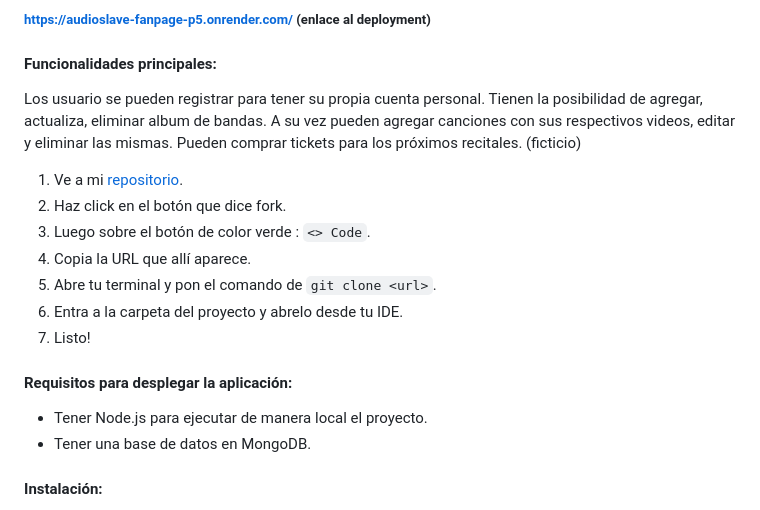
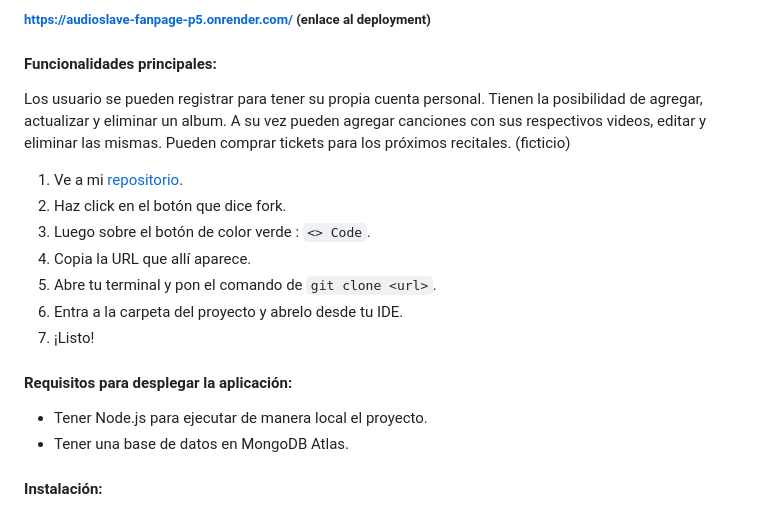
Before and after one commit to pablomg-dev/plataforma-disco-music, a Markdown page: README.md, the part around the change. GitHub-like rendering.

```diff
--- a/README.md
+++ b/README.md
@@ -9,7 +9,7 @@ El objetivo final es que cualquier usuario pueda registrarse, que pueda editar l
 
 #### Funcionalidades principales:
 Los usuario se pueden registrar para tener su propia cuenta personal.
-Tienen la posibilidad de agregar, actualiza, eliminar album de bandas.
+Tienen la posibilidad de agregar, actualizar y eliminar un album.
 A su vez pueden agregar canciones con sus respectivos videos, editar y eliminar las mismas.
 Pueden comprar tickets para los próximos recitales. (ficticio)
 
@@ -19,11 +19,11 @@ Pueden comprar tickets para los próximos recitales. (ficticio)
 4. Copia la URL que allí aparece.
 5. Abre tu terminal y pon el comando de  `git clone <url>`.
 6. Entra a la carpeta del proyecto y abrelo desde tu IDE.
-7. Listo!
+7. ¡Listo!
 
 #### Requisitos para desplegar la aplicación:
 - Tener Node.js para ejecutar de manera local el proyecto.
-- Tener una base de datos en MongoDB.
+- Tener una base de datos en MongoDB Atlas.
 
 
 #### Instalación:
```
